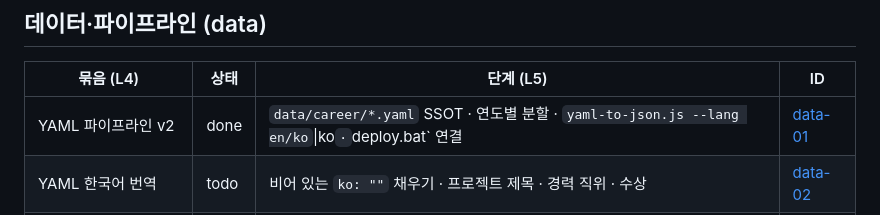
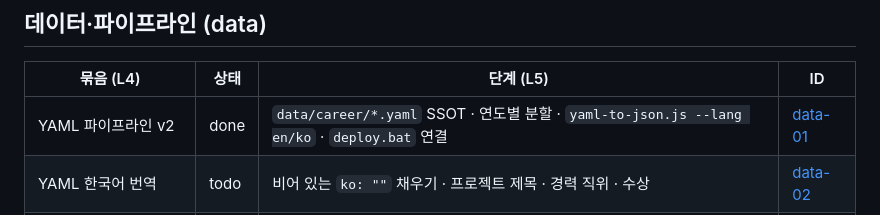
Before and after one commit to jehunlee302/CareerPage, a Markdown page: docs/PRD.md, the part around the change. Rendered like a GitHub page.

Commit message:
docs: drop auto-generated README, fix data-01 steps cell
The commit hook generated README.md titled after the worktree folder; the
project had no README, so it is removed. data-01 steps cell had a stray
escaped pipe.

Test: do-05 gen-status --check exit 0
Next: human review of PRD rows; then ops-03 branch cleanup decision

Co-Authored-By: Claude Opus 5.5 <noreply@anthropic.com>
Claude-Session: https://claude.ai/code/session_018VrXeHYj9x48D6K5S5PReg

```diff
--- a/docs/PRD.md
+++ b/docs/PRD.md
@@ -22,7 +22,7 @@
 
 | 묶음 (L4) | 상태 | 단계 (L5) | ID |
 |---|---|---|---|
-| YAML 파이프라인 v2 | done | `data/career/*.yaml` SSOT · 연도별 분할 · `yaml-to-json.js --lang en/ko`\|ko` · `deploy.bat` 연결 | [data-01](prd/data.md#data-01) |
+| YAML 파이프라인 v2 | done | `data/career/*.yaml` SSOT · 연도별 분할 · `yaml-to-json.js --lang en/ko` · `deploy.bat` 연결 | [data-01](prd/data.md#data-01) |
 | YAML 한국어 번역 | todo | 비어 있는 `ko: ""` 채우기 · 프로젝트 제목 · 경력 직위 · 수상 | [data-02](prd/data.md#data-02) |
 | 연구 관심사·Hero 태그 → YAML | todo | `RESEARCH_INTERESTS`·`HERO_TAGS`를 YAML로 · main.js 하드코딩 제거 | [data-03](prd/data.md#data-03) |
 | 대표 프로젝트 번호 → YAML | todo | `FEATURED_PROJECT_INDICES` 설정화 · basic.yaml 또는 config.yaml | [data-04](prd/data.md#data-04) |
```
